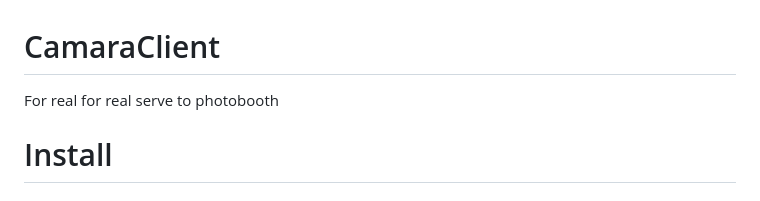
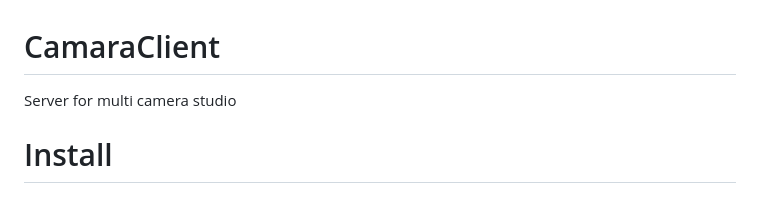
Before and after one commit to Sergrojas29/CameraServer, a Markdown page: README.md, the part around the change. Drawn GitHub-style.

Commit message:
Update README to clarify server purpose

```diff
--- a/README.md
+++ b/README.md
@@ -1,5 +1,5 @@
 # CamaraClient
-For real for real serve to photobooth
+Server for multi camera studio
 
 
 
```
